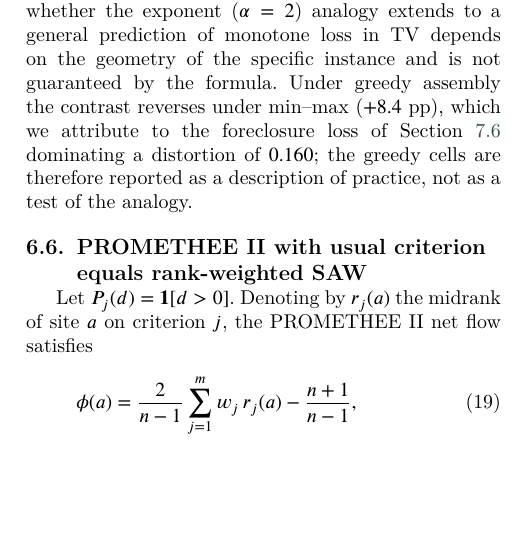
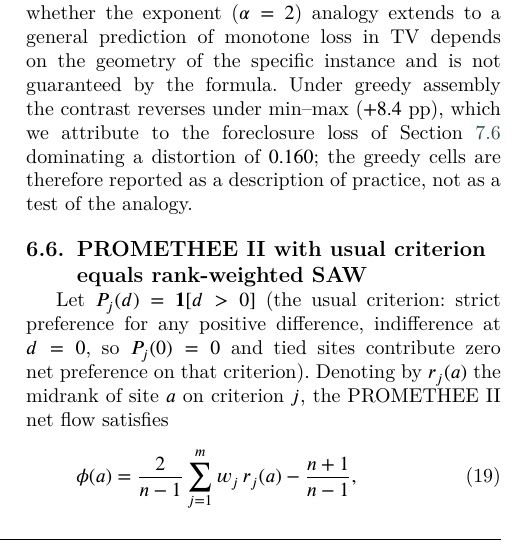
Before and after one commit to Jazancort/mcdm-landfill-pareto-paper, a LaTeX paper (main.tex): part of one column of page 13 of 27, cut so that both start at the same text, the shorter picture padded with empty space. Compiled offline with XeLaTeX; a LaTeX package or settings file that is missing is left out.

Commit message:
I-6: PROMETHEE-Borda §3.3 — explicitly state P_j(0)=0 (indifference at ties); identity holds for any tied-value pattern by construction via midranks

```diff
--- a/main.tex
+++ b/main.tex
@@ -1445,7 +1445,10 @@ reported as a description of practice, not as a test of the analogy.
 
 \subsection{PROMETHEE~II with usual criterion equals rank-weighted SAW}
 \label{prop:p2}
-Let $P_j(d) = \mathbf{1}[d > 0]$.
+Let $P_j(d) = \mathbf{1}[d > 0]$ (the usual criterion: strict
+preference for any positive difference, indifference at $d=0$, so
+$P_j(0)=0$ and tied sites contribute zero net preference on that
+criterion).
 Denoting by $r_j(a)$ the midrank of site $a$ on criterion $j$, the
 PROMETHEE~II net flow satisfies
 \begin{equation}
```
